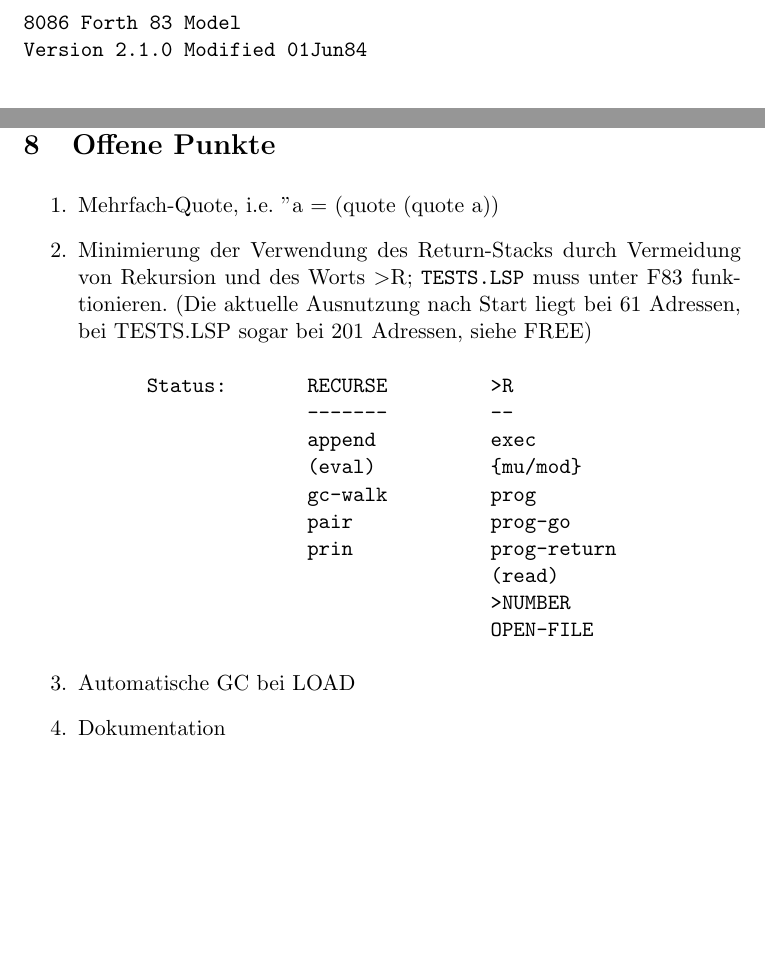
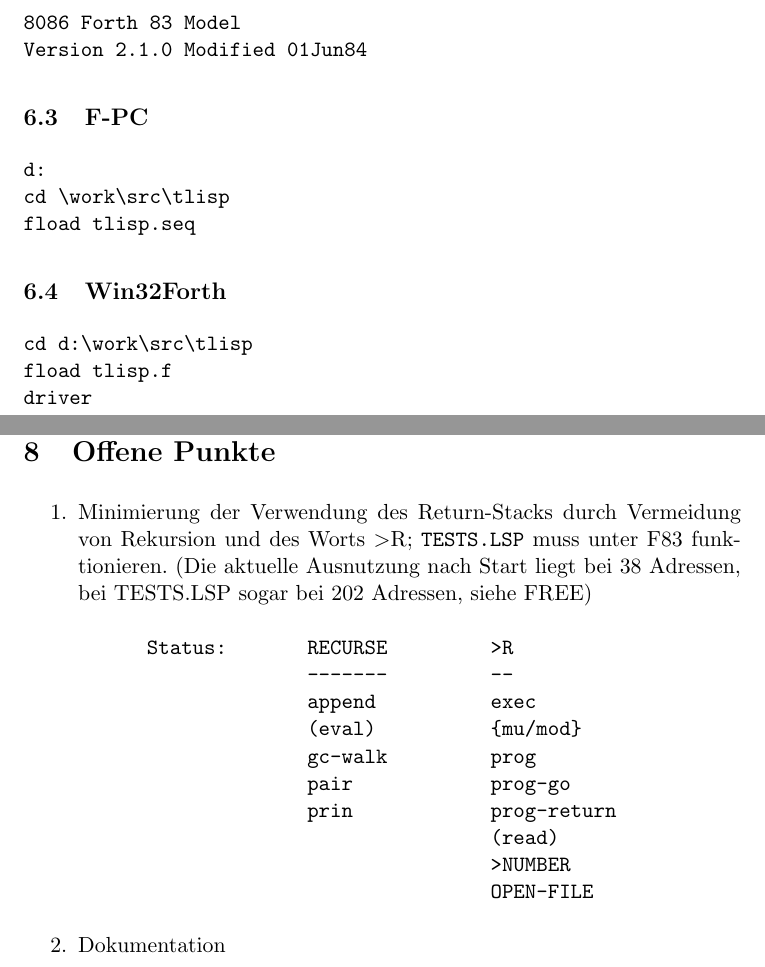
Before and after one commit to hieberst/tlisp, a LaTeX document (doc/tlisp.tex): two parts of pages 7 and 9 of 13, joined at a grey line, cut so that both start at the same text, the shorter picture padded with empty space. Compiled offline with pdfLaTeX; the source files are stored in an older character set and shown here as Unicode.

```diff
--- a/doc/tlisp.tex
+++ b/doc/tlisp.tex
@@ -302,6 +302,20 @@
 Version 2.1.0 Modified 01Jun84
 \end{verbatim}
 
+\subsection{F-PC}
+\begin{verbatim}
+d:
+cd \work\src\tlisp
+fload tlisp.seq
+\end{verbatim}
+
+\subsection{Win32Forth}
+\begin{verbatim}
+cd d:\work\src\tlisp
+fload tlisp.f
+driver
+\end{verbatim}
+
 \newpage
 \section{Fragen}
 \begin{enumerate}
@@ -314,12 +328,11 @@
 \newpage
 \section{Offene Punkte}
 \begin{enumerate}
-\item Mehrfach-Quote, i.e. ''a = (quote (quote a))
 \item Minimierung der Verwendung des Return-Stacks durch Vermeidung von
       Rekursion und des Worts {\texttt \textgreater R}; {\tt TESTS.LSP} muss
       unter F83 funktionieren.
-      (Die aktuelle Ausnutzung nach Start liegt bei 61 Adressen, bei
-      TESTS.LSP sogar bei 201 Adressen, siehe FREE)
+      (Die aktuelle Ausnutzung nach Start liegt bei 38 Adressen, bei
+      TESTS.LSP sogar bei 202 Adressen, siehe FREE)
 \begin{verbatim}
       Status:       RECURSE         >R
                     -------         --
@@ -332,8 +345,6 @@
                                     >NUMBER
                                     OPEN-FILE
 \end{verbatim}
-
-\item Automatische GC bei LOAD
 \item Dokumentation
 \end{enumerate}
 
```
Also changed, not shown: 6 other files.
